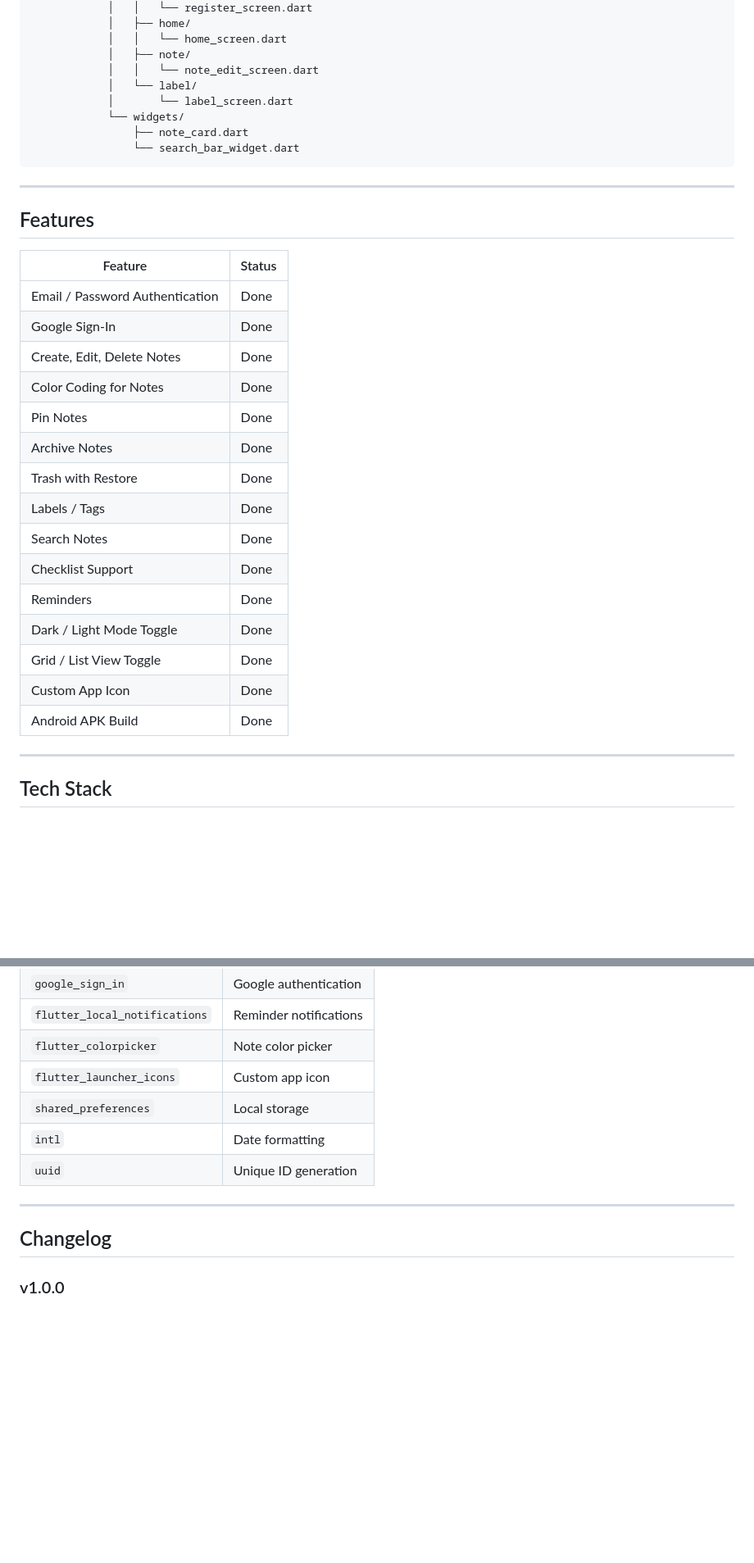
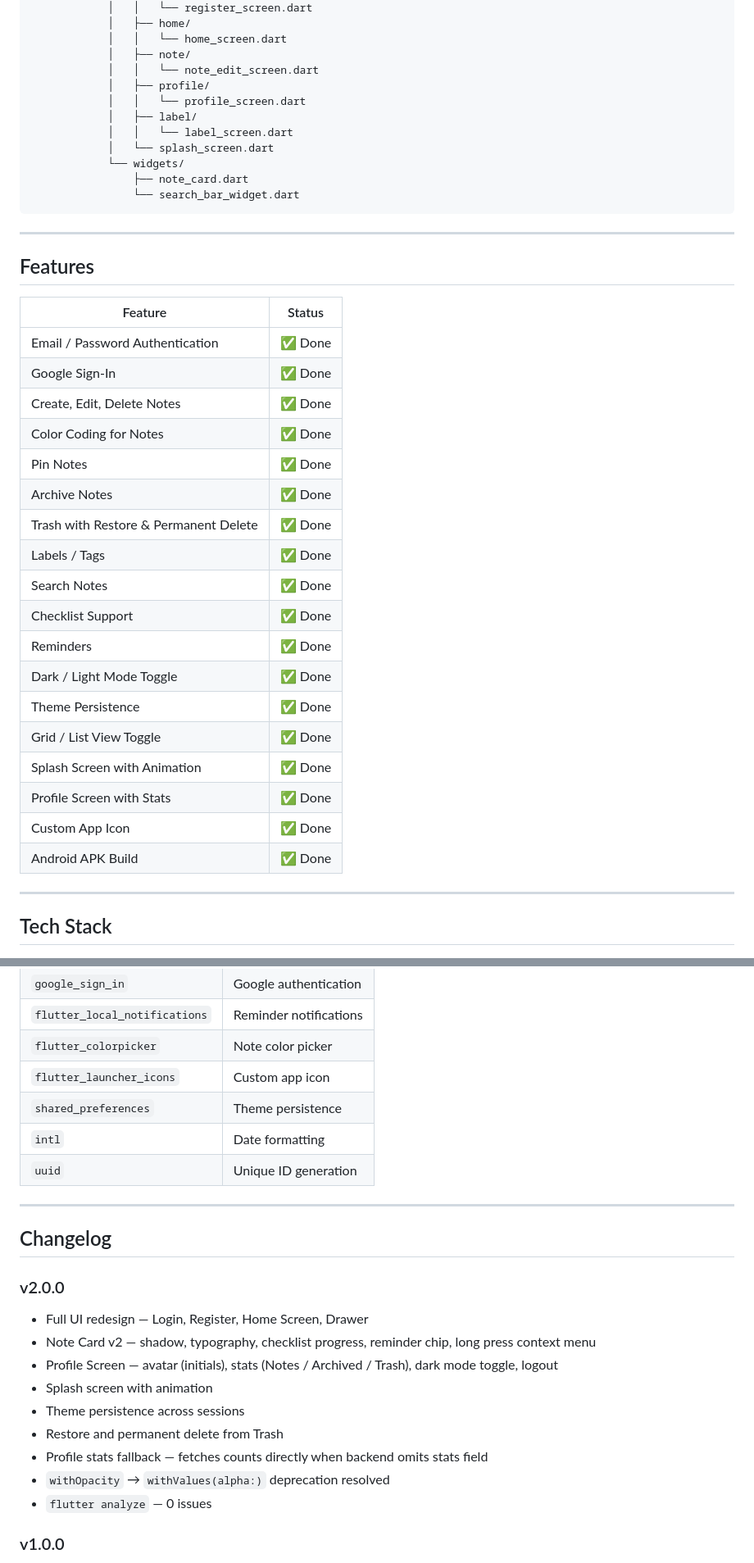
Before and after one commit to tamiie56/infininotes, a Markdown page: README.md, 2 parts joined by grey strips. Shown at 82% size. Drawn GitHub-style; blank space fills up the shorter version.

Commit message:
docs: update README for v2.0.0

```diff
--- a/README.md
+++ b/README.md
@@ -71,8 +71,11 @@ infininotes/
             │   │   └── home_screen.dart
             │   ├── note/
             │   │   └── note_edit_screen.dart
-            │   └── label/
-            │       └── label_screen.dart
+            │   ├── profile/
+            │   │   └── profile_screen.dart
+            │   ├── label/
+            │   │   └── label_screen.dart
+            │   └── splash_screen.dart
             └── widgets/
                 ├── note_card.dart
                 └── search_bar_widget.dart
@@ -84,21 +87,24 @@ infininotes/
 
 | Feature | Status |
 | --- | --- |
-| Email / Password Authentication | Done |
-| Google Sign-In | Done |
-| Create, Edit, Delete Notes | Done |
-| Color Coding for Notes | Done |
-| Pin Notes | Done |
-| Archive Notes | Done |
-| Trash with Restore | Done |
-| Labels / Tags | Done |
-| Search Notes | Done |
-| Checklist Support | Done |
-| Reminders | Done |
-| Dark / Light Mode Toggle | Done |
-| Grid / List View Toggle | Done |
-| Custom App Icon | Done |
-| Android APK Build | Done |
+| Email / Password Authentication | ✅ Done |
+| Google Sign-In | ✅ Done |
+| Create, Edit, Delete Notes | ✅ Done |
+| Color Coding for Notes | ✅ Done |
+| Pin Notes | ✅ Done |
+| Archive Notes | ✅ Done |
+| Trash with Restore & Permanent Delete | ✅ Done |
+| Labels / Tags | ✅ Done |
+| Search Notes | ✅ Done |
+| Checklist Support | ✅ Done |
+| Reminders | ✅ Done |
+| Dark / Light Mode Toggle | ✅ Done |
+| Theme Persistence | ✅ Done |
+| Grid / List View Toggle | ✅ Done |
+| Splash Screen with Animation | ✅ Done |
+| Profile Screen with Stats | ✅ Done |
+| Custom App Icon | ✅ Done |
+| Android APK Build | ✅ Done |
 
 ---
 
@@ -236,13 +244,24 @@ APK will be at `build/app/outputs/flutter-apk/app-release.apk`
 | `flutter_local_notifications` | Reminder notifications |
 | `flutter_colorpicker` | Note color picker |
 | `flutter_launcher_icons` | Custom app icon |
-| `shared_preferences` | Local storage |
+| `shared_preferences` | Theme persistence |
 | `intl` | Date formatting |
 | `uuid` | Unique ID generation |
 
 ---
 
 ## Changelog
+
+### v2.0.0
+- Full UI redesign — Login, Register, Home Screen, Drawer
+- Note Card v2 — shadow, typography, checklist progress, reminder chip, long press context menu
+- Profile Screen — avatar (initials), stats (Notes / Archived / Trash), dark mode toggle, logout
+- Splash screen with animation
+- Theme persistence across sessions
+- Restore and permanent delete from Trash
+- Profile stats fallback — fetches counts directly when backend omits stats field
+- `withOpacity` → `withValues(alpha:)` deprecation resolved
+- `flutter analyze` — 0 issues
 
 ### v1.0.0
 - Initial release
```
Also changed, not shown: other parts of README.md (+27 -25 lines).
